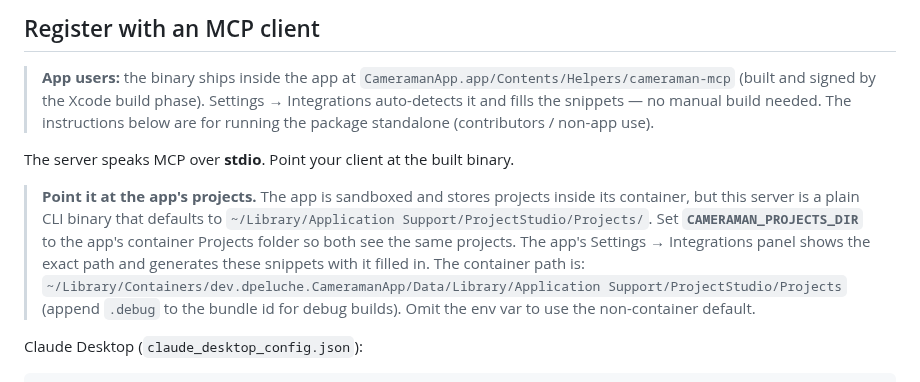
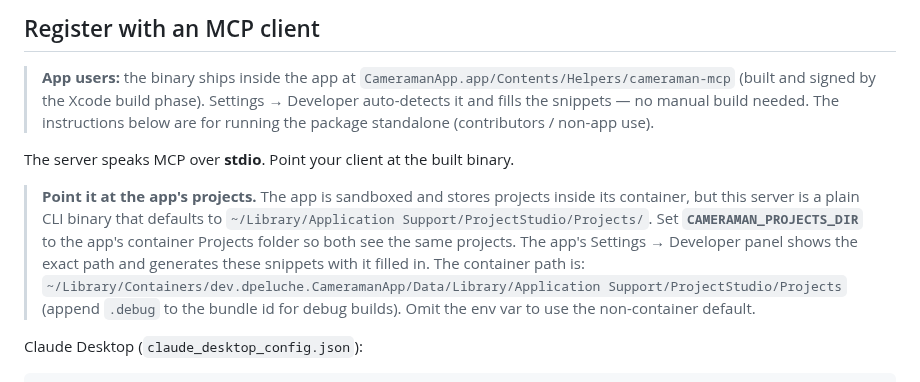
Before and after one commit to dPeluChe/cameraman, a Markdown page: MCPServer/README.md, the part around the change. Drawn GitHub-style.

```diff
--- a/MCPServer/README.md
+++ b/MCPServer/README.md
@@ -79,7 +79,7 @@ swift build -c release
 
 > **App users:** the binary ships inside the app at
 > `CameramanApp.app/Contents/Helpers/cameraman-mcp` (built and signed by the
-> Xcode build phase). Settings → Integrations auto-detects it and fills the
+> Xcode build phase). Settings → Developer auto-detects it and fills the
 > snippets — no manual build needed. The instructions below are for running the
 > package standalone (contributors / non-app use).
 
@@ -89,7 +89,7 @@ The server speaks MCP over **stdio**. Point your client at the built binary.
 > inside its container, but this server is a plain CLI binary that defaults to
 > `~/Library/Application Support/ProjectStudio/Projects/`. Set
 > **`CAMERAMAN_PROJECTS_DIR`** to the app's container Projects folder so both see
-> the same projects. The app's Settings → Integrations panel shows the exact path
+> the same projects. The app's Settings → Developer panel shows the exact path
 > and generates these snippets with it filled in. The container path is:
 > `~/Library/Containers/dev.dpeluche.CameramanApp/Data/Library/Application Support/ProjectStudio/Projects`
 > (append `.debug` to the bundle id for debug builds). Omit the env var to use the
```
Also changed, not shown: README.md (+9 -3 lines), docs/CHANGELOG.md (+35 -0 lines).
